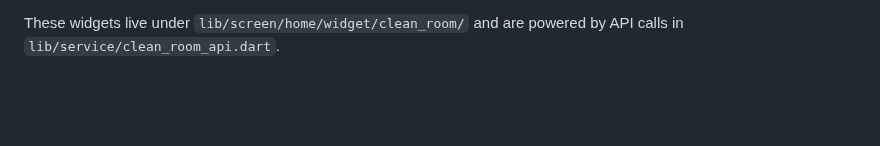
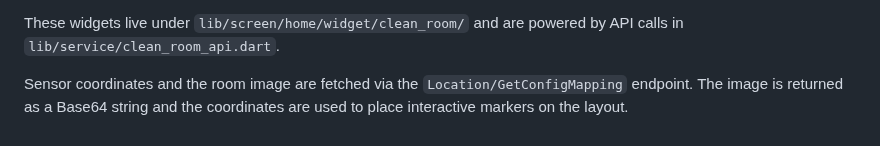
Before and after one commit to hieuhieu2202/smart_office_aiot, a Markdown page: README.md, the part around the change. Drawn GitHub-style; blank space fills up the shorter version.

Commit message:
docs: add note about sensor mapping

```diff
--- a/README.md
+++ b/README.md
@@ -56,3 +56,7 @@ positions and multiple charts (`SensorDataChartWidget`, `SensorHistoryChartWidge
 
 These widgets live under `lib/screen/home/widget/clean_room/` and are powered
 by API calls in `lib/service/clean_room_api.dart`.
+
+Sensor coordinates and the room image are fetched via the
+`Location/GetConfigMapping` endpoint. The image is returned as a Base64 string
+and the coordinates are used to place interactive markers on the layout.
```
